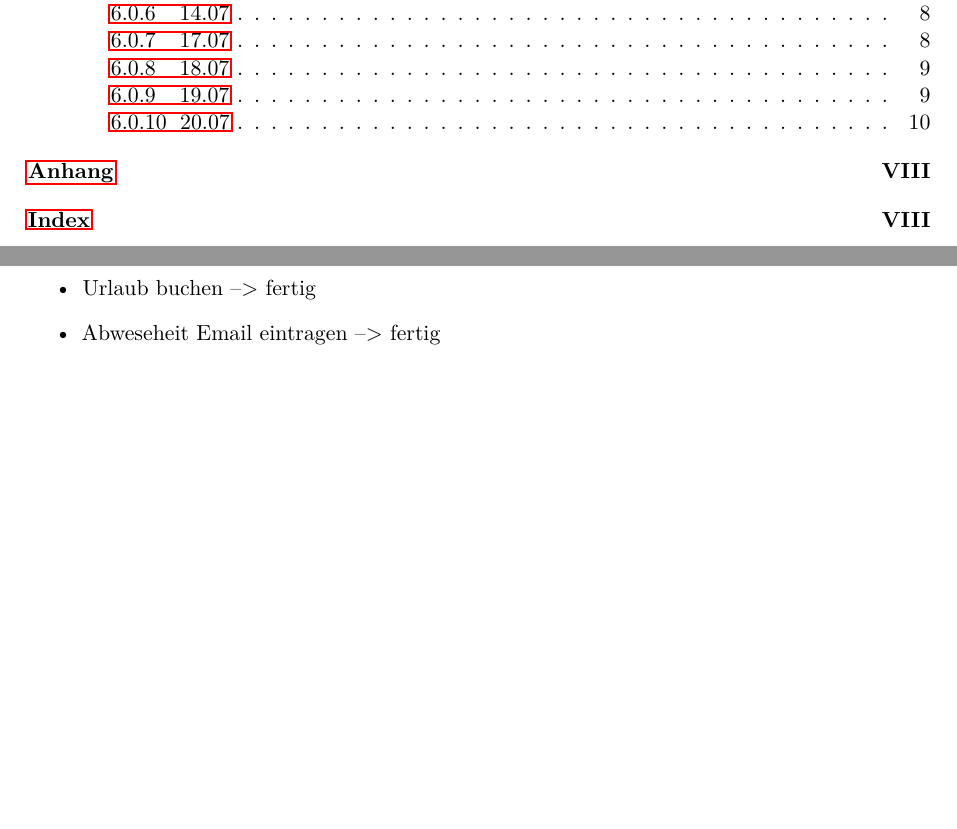
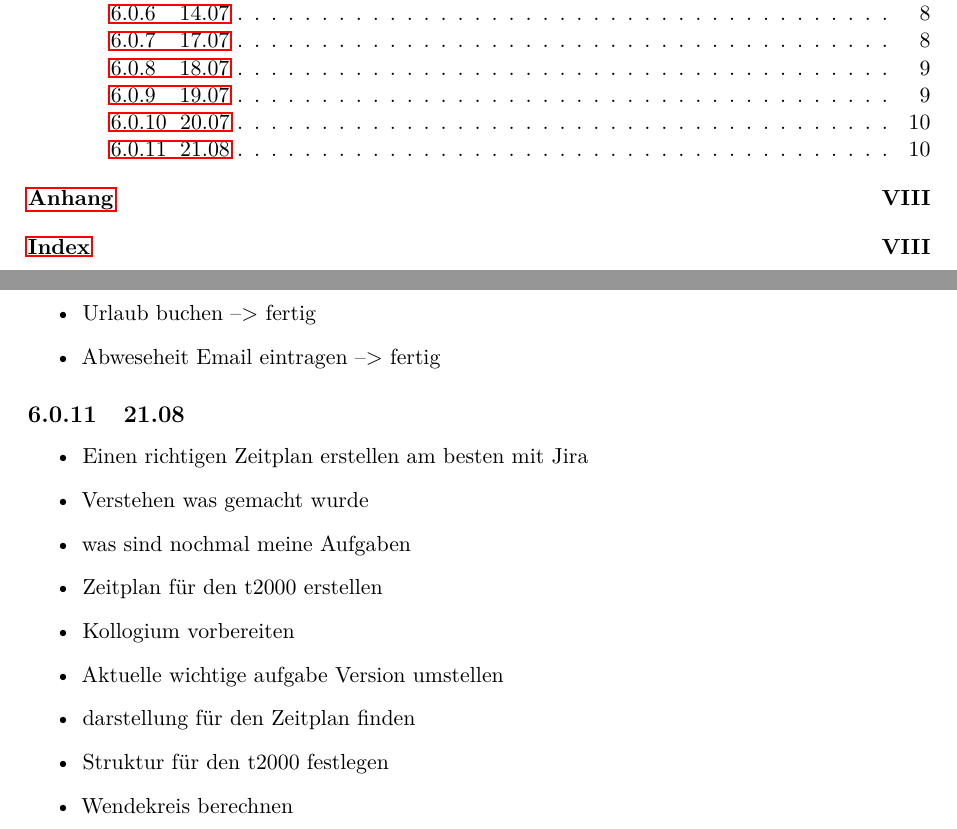
Before and after one commit to lorenz1702/T_2000_b, a LaTeX document (bericht.tex, which reads input/notizen.tex): two parts of pages 3 and 19 of 21, joined at a grey line, cut so that both start at the same text, the shorter picture padded with empty space. Compiled offline with pdfLaTeX.

Commit message:
Update notizen.tex

```diff
--- a/input/notizen.tex
+++ b/input/notizen.tex
@@ -162,3 +162,16 @@ Aufgaben für heute
 
 
 \end{itemize}
+
+\subsection{21.08}
+\begin{itemize}
+\item Einen richtigen Zeitplan erstellen am besten mit Jira
+\item Verstehen was gemacht wurde
+\item was sind nochmal meine Aufgaben
+\item Zeitplan für den t2000 erstellen
+\item Kollogium vorbereiten
+\item Aktuelle wichtige aufgabe Version umstellen
+\item darstellung für den Zeitplan finden
+\item Struktur für den t2000 festlegen
+\item Wendekreis berechnen
+\end{itemize}
```
